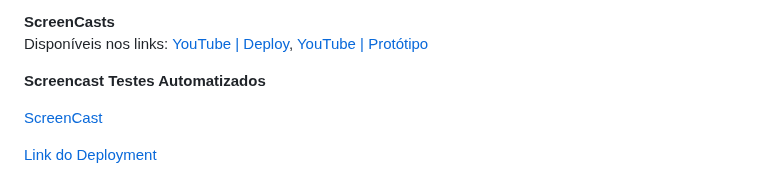
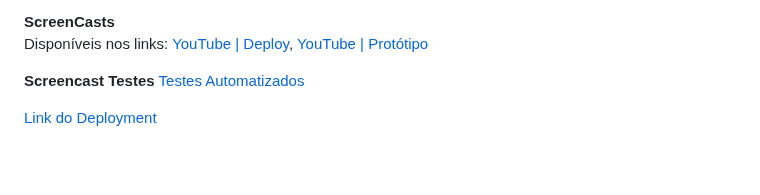
Before and after one commit to r7fael/solidare, a Markdown page: README.md, the part around the change. Drawn GitHub-style; folded sections open; blank space fills up the shorter version.

```diff
--- a/README.md
+++ b/README.md
@@ -138,9 +138,8 @@ Disponíveis nos links: [YouTube | Deploy](https://youtu.be/ttYzjI8gwuo),
 <br>
 
 
-**Screencast Testes Automatizados**
-
-[ScreenCast](https://youtu.be/HqFx3cXjee0)
+**Screencast Testes**
+[Testes Automatizados](https://youtu.be/HqFx3cXjee0)
 
 
 [Link do Deployment](https://solidare.azurewebsites.net/)
```
